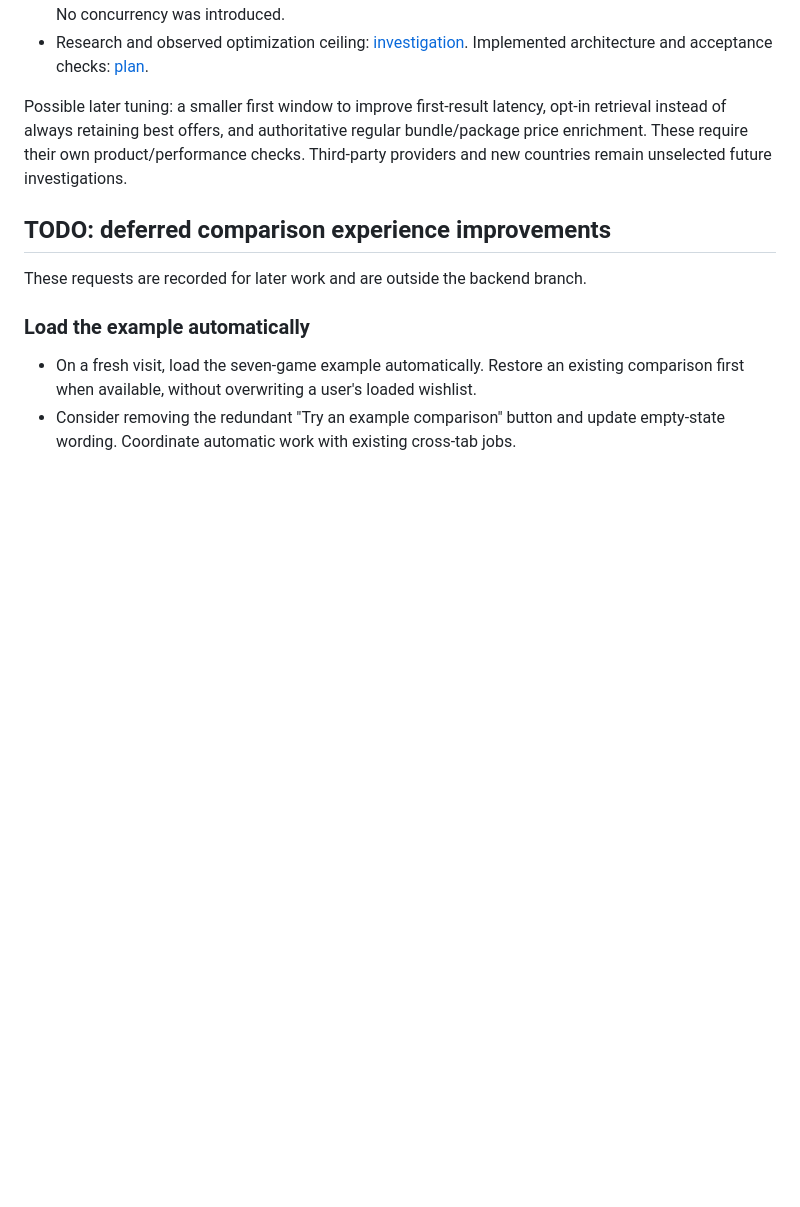
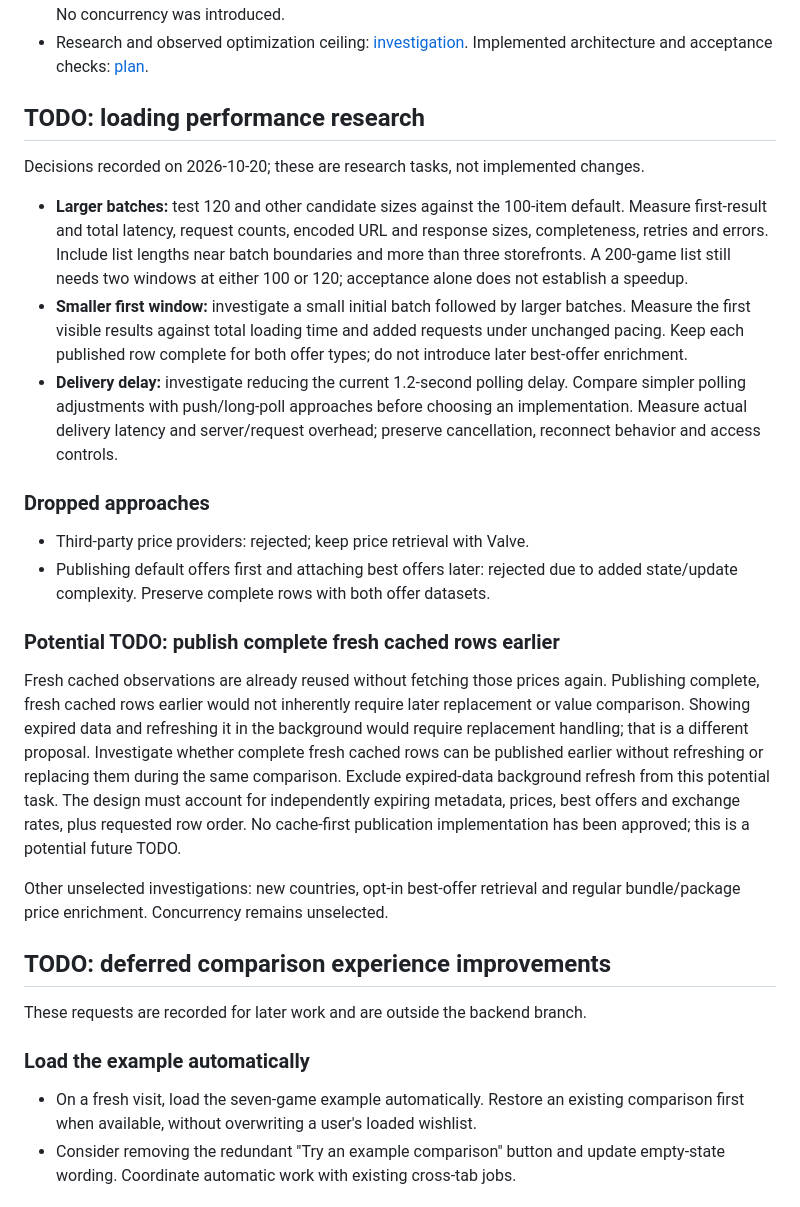
Before and after one commit to instant-results/steam-currency-comparer, a Markdown page: docs/ROADMAP.md, the part around one of its changes. Drawn GitHub-style; blank space fills up the shorter version.

Commit message:
Document deferred loading research and branch integration

```diff
--- a/docs/ROADMAP.md
+++ b/docs/ROADMAP.md
@@ -26,10 +26,44 @@ Branch: `codex/steam-price-batching`, version `0.6.0-beta`.
 - Research and observed optimization ceiling: [investigation](STEAM_PRICE_BATCHING.md).
   Implemented architecture and acceptance checks: [plan](STEAM_PRICE_BATCHING_PLAN.md).
 
-Possible later tuning: a smaller first window to improve first-result latency,
-opt-in retrieval instead of always retaining best offers, and authoritative regular
-bundle/package price enrichment. These require their own product/performance checks.
-Third-party providers and new countries remain unselected future investigations.
+## TODO: loading performance research
+
+Decisions recorded on 2026-10-20; these are research tasks, not implemented changes.
+
+- **Larger batches:** test 120 and other candidate sizes against the 100-item
+  default. Measure first-result and total latency, request counts, encoded URL
+  and response sizes, completeness, retries and errors. Include list lengths near
+  batch boundaries and more than three storefronts. A 200-game list still needs
+  two windows at either 100 or 120; acceptance alone does not establish a speedup.
+- **Smaller first window:** investigate a small initial batch followed by larger
+  batches. Measure the first visible results against total loading time and added
+  requests under unchanged pacing. Keep each published row complete for both offer
+  types; do not introduce later best-offer enrichment.
+- **Delivery delay:** investigate reducing the current 1.2-second polling delay.
+  Compare simpler polling adjustments with push/long-poll approaches before choosing
+  an implementation. Measure actual delivery latency and server/request overhead;
+  preserve cancellation, reconnect behavior and access controls.
+
+### Dropped approaches
+
+- Third-party price providers: rejected; keep price retrieval with Valve.
+- Publishing default offers first and attaching best offers later: rejected due
+  to added state/update complexity. Preserve complete rows with both offer datasets.
+
+### Potential TODO: publish complete fresh cached rows earlier
+
+Fresh cached observations are already reused without fetching those prices again.
+Publishing complete, fresh cached rows earlier would not inherently require later
+replacement or value comparison. Showing expired data and refreshing it in the
+background would require replacement handling; that is a different proposal.
+Investigate whether complete fresh cached rows can be published earlier without
+refreshing or replacing them during the same comparison. Exclude expired-data
+background refresh from this potential task. The design must account for independently expiring metadata,
+prices, best offers and exchange rates, plus requested row order. No cache-first
+publication implementation has been approved; this is a potential future TODO.
+
+Other unselected investigations: new countries, opt-in best-offer retrieval and
+regular bundle/package price enrichment. Concurrency remains unselected.
 
 ## TODO: deferred comparison experience improvements
 
```
Also changed, not shown: other parts of docs/ROADMAP.md (+1 -1 lines).
